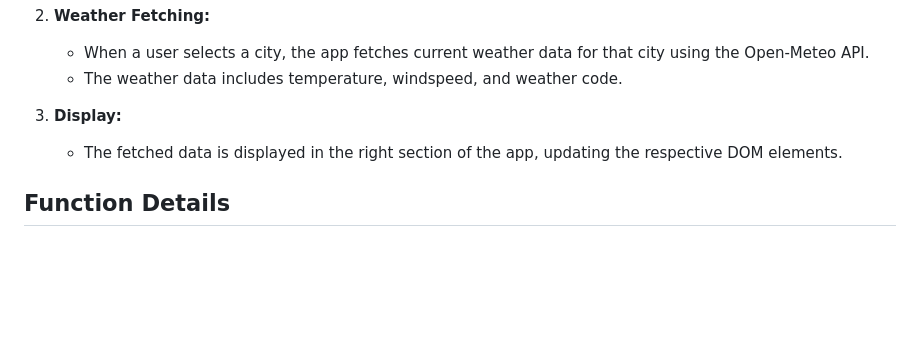
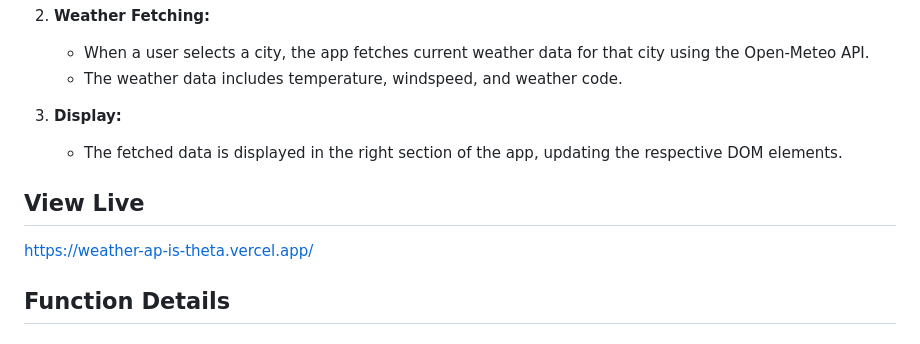
Before and after one commit to y-bhakta/Weather-APIs, a Markdown page: readme.md, the part around the change. Drawn GitHub-style; blank space fills up the shorter version.

```diff
--- a/readme.md
+++ b/readme.md
@@ -58,6 +58,10 @@ This project is a simple weather application that allows users to select an Indi
 3. **Display:**
    - The fetched data is displayed in the right section of the app, updating the respective DOM elements.
 
+## View Live
+
+https://weather-ap-is-theta.vercel.app/
+
 ## Function Details
 
 ### [`fetchWeatherForCity`](assets/app.js)
```
